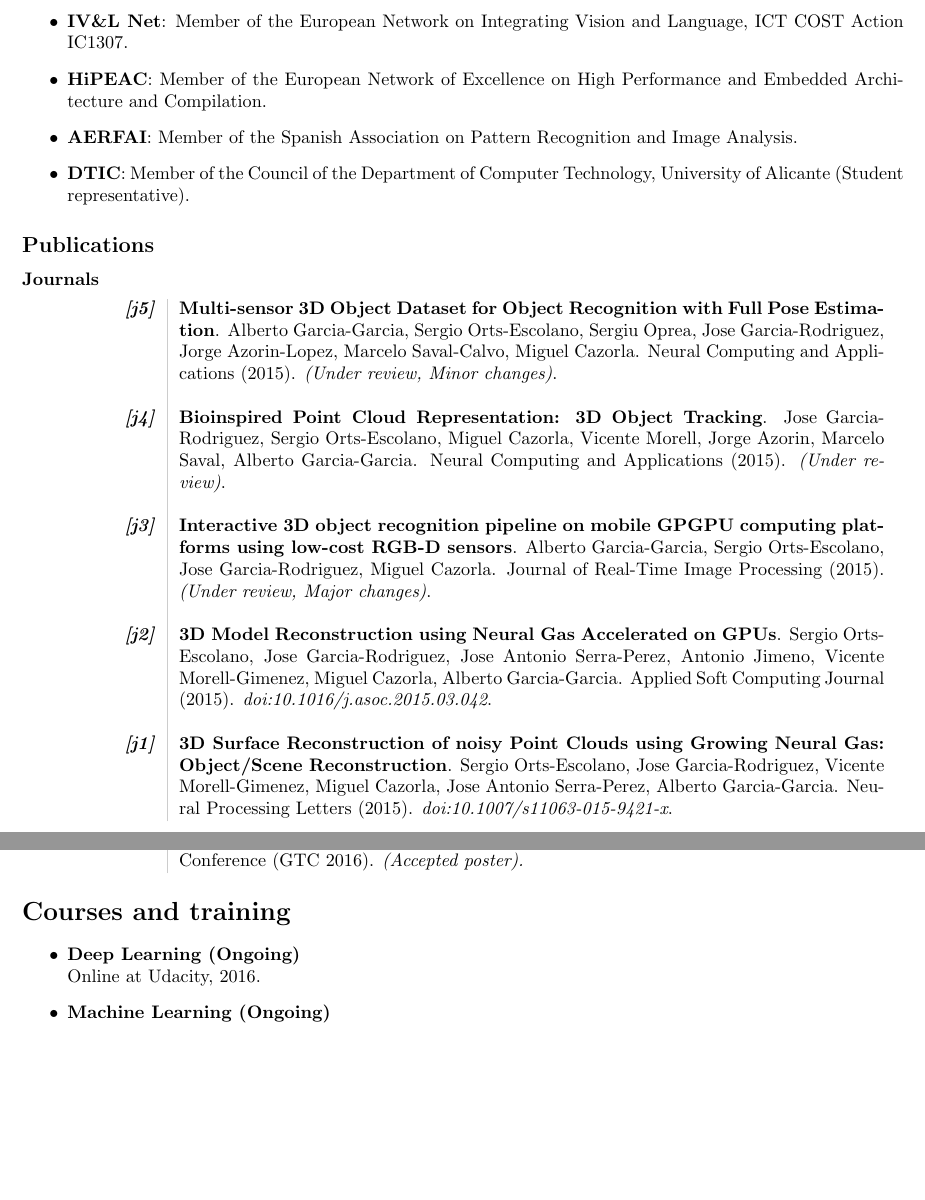
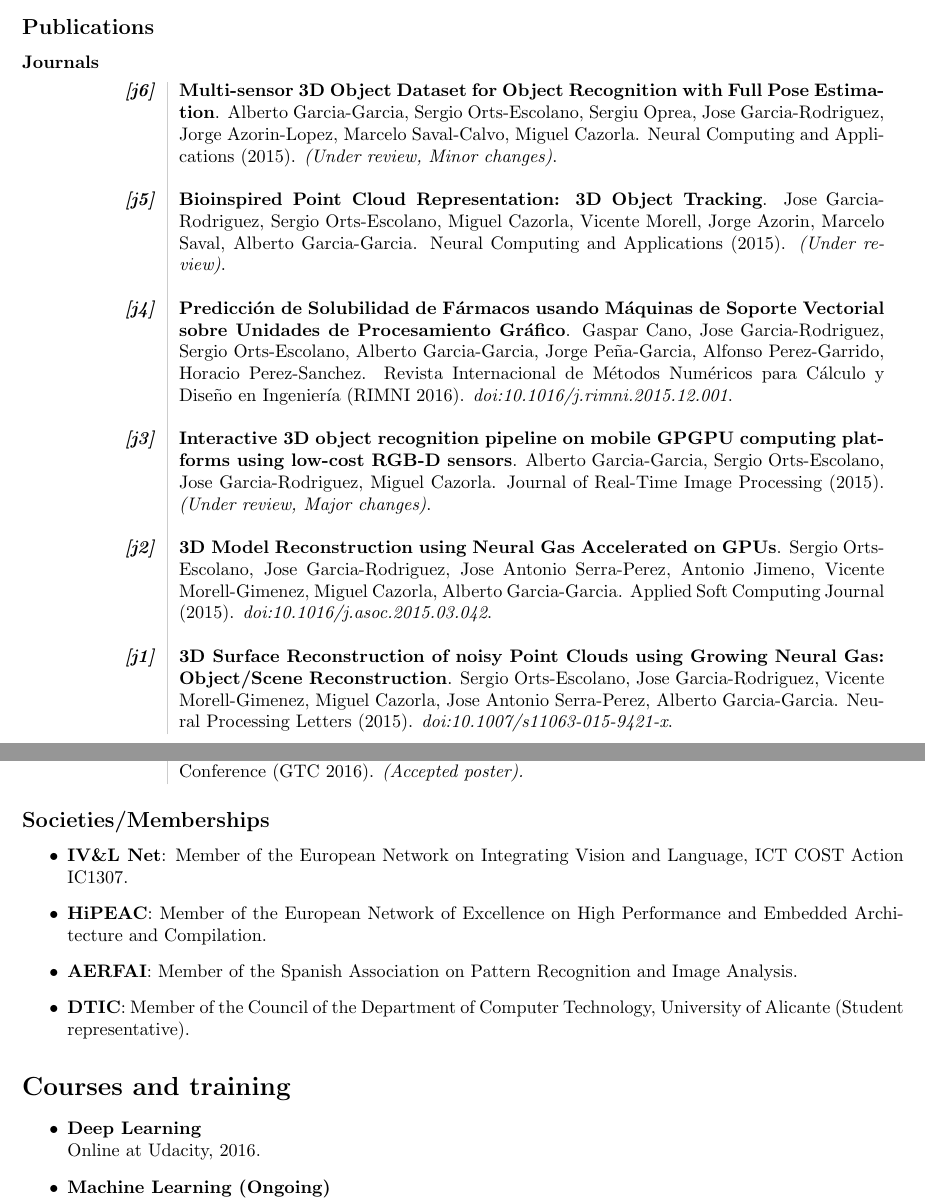
Before and after one commit to Blitzman/cv, a LaTeX CV (cv.tex): two parts of pages 3 and 4 of 5, joined at a grey line, cut so that both start at the same text, the shorter picture padded with empty space. Compiled offline with pdfLaTeX.

Commit message:
add RIMNI paper and restructure

```diff
--- a/cv.tex
+++ b/cv.tex
@@ -115,23 +115,16 @@ I am currently an intern at the \textit{Industrial Informatics and Computer Netw
 	& \textit{"Development of a comprehensive robotic system for monitoring and interaction for people with acquired brain damage and dependent people."} \\
 \end{tabular}
 
-\subsection*{Societies/Memberships}
-
-\begin{itemize}
-	\item \textbf{IV\&L Net}: Member of the European Network on Integrating Vision and Language, ICT COST Action IC1307.
-	\item \textbf{HiPEAC}: Member of the European Network of Excellence on High Performance and Embedded Architecture and Compilation.
-	\item \textbf{AERFAI}: Member of the Spanish Association on Pattern Recognition and Image Analysis.
-	\item \textbf{DTIC}: Member of the Council of the Department of Computer Technology, University of Alicante (Student representative).
-\end{itemize}
-
 \subsection*{Publications}
 
 \subsubsection*{Journals}
 
 \begin{tabular}{L!{\VRule}R}
-	\emph{\textbf{[j5]}} & \textbf{Multi-sensor 3D Object Dataset for Object Recognition with Full Pose Estimation}. Alberto Garcia-Garcia, Sergio Orts-Escolano, Sergiu Oprea, Jose Garcia-Rodriguez, Jorge Azorin-Lopez, Marcelo Saval-Calvo, Miguel Cazorla. Neural Computing and Applications (2015). \emph{(Under review, Minor changes)}.\\
+	\emph{\textbf{[j6]}} & \textbf{Multi-sensor 3D Object Dataset for Object Recognition with Full Pose Estimation}. Alberto Garcia-Garcia, Sergio Orts-Escolano, Sergiu Oprea, Jose Garcia-Rodriguez, Jorge Azorin-Lopez, Marcelo Saval-Calvo, Miguel Cazorla. Neural Computing and Applications (2015). \emph{(Under review, Minor changes)}.\\
 	& \\
-	\emph{\textbf{[j4]}} & \textbf{Bioinspired Point Cloud Representation: 3D Object Tracking}. Jose Garcia-Rodriguez, Sergio Orts-Escolano, Miguel Cazorla, Vicente Morell, Jorge Azorin, Marcelo Saval, Alberto Garcia-Garcia. Neural Computing and Applications (2015). \emph{(Under review)}.\\
+	\emph{\textbf{[j5]}} & \textbf{Bioinspired Point Cloud Representation: 3D Object Tracking}. Jose Garcia-Rodriguez, Sergio Orts-Escolano, Miguel Cazorla, Vicente Morell, Jorge Azorin, Marcelo Saval, Alberto Garcia-Garcia. Neural Computing and Applications (2015). \emph{(Under review)}.\\
+	& \\
+	\emph{\textbf{[j4]}} & \textbf{Predicción de Solubilidad de Fármacos usando Máquinas de Soporte Vectorial sobre Unidades de Procesamiento Gráfico}. Gaspar Cano, Jose Garcia-Rodriguez, Sergio Orts-Escolano, Alberto Garcia-Garcia, Jorge Peña-Garcia, Alfonso Perez-Garrido, Horacio Perez-Sanchez. Revista Internacional de Métodos Numéricos para Cálculo y Diseño en Ingeniería (RIMNI 2016). \textit{doi:10.1016/j.rimni.2015.12.001}.\\
 	& \\
 	\emph{\textbf{[j3]}} &\textbf{Interactive 3D object recognition pipeline on mobile GPGPU computing platforms using low-cost RGB-D sensors}. Alberto Garcia-Garcia, Sergio Orts-Escolano, Jose Garcia-Rodriguez, Miguel Cazorla. Journal of Real-Time Image Processing (2015). \emph{(Under review, Major changes)}.\\
 	& \\
@@ -160,10 +153,20 @@ I am currently an intern at the \textit{Industrial Informatics and Computer Netw
 	\textit{\textbf{[p1]}} &\textbf{One Kernel To Rule Them All. Performance-Portable FMM for CPUs and GPUs.} Ivo Kabadshow, Andreas Beckmann, Alberto Garcia-Garcia. GPU Technology Conference (GTC 2016). \emph{(Accepted poster).}\\
 \end{tabular}
 
+\subsection*{Societies/Memberships}
+
+\begin{itemize}
+	\item \textbf{IV\&L Net}: Member of the European Network on Integrating Vision and Language, ICT COST Action IC1307.
+	\item \textbf{HiPEAC}: Member of the European Network of Excellence on High Performance and Embedded Architecture and Compilation.
+	\item \textbf{AERFAI}: Member of the Spanish Association on Pattern Recognition and Image Analysis.
+	\item \textbf{DTIC}: Member of the Council of the Department of Computer Technology, University of Alicante (Student representative).
+\end{itemize}
+
+
 \section*{Courses and training}
 
 \begin{itemize}
-	\item \textbf{Deep Learning (Ongoing)}\\ Online at Udacity, 2016.
+	\item \textbf{Deep Learning}\\ Online at Udacity, 2016.
 	\item \textbf{Machine Learning (Ongoing)}\\ Online at Coursera, 2016.
 	\item \textbf{Summer course on scientific applications and computer vision on graphics processors}\\ at the University of Alicante, 2013.
 	\item \textbf{Workshop on scientific applications and computer vision on graphics processors}\\ at the University of Alicante, 2013.
```
Also changed, not shown: cv.tex (2 more changed lines).
